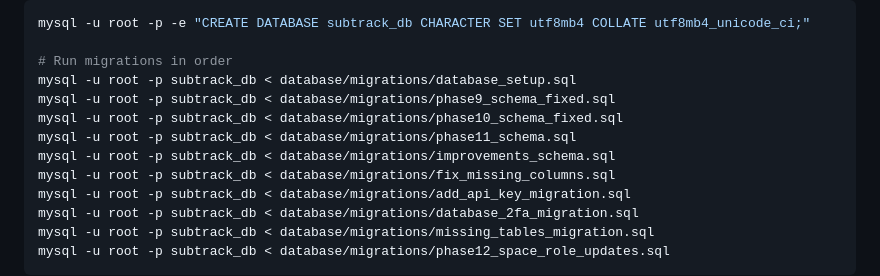
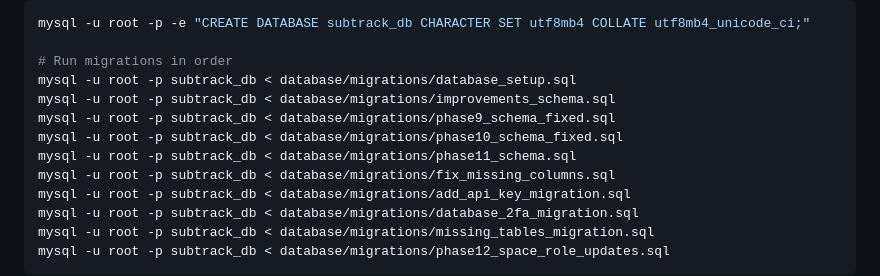
Before and after one commit to angelaqaaa/subtrack, a Markdown page: README.md, the part around the change. Rendered like a GitHub page.

Commit message:
put the migration order back and leave the real problem alone
Reordering improvements_schema.sql after phase11 makes the sequence run,
but line 74 of that file renames user_achievements to user_milestones,
and InsightsModel.php still inserts into and selects from
user_achievements. Nothing in the codebase mentions user_milestones. So
the runnable order produces a schema the app cannot use, and the original
order fails earlier on a foreign key to spaces.

No ordering fixes that. Either the rename comes out of the migration or
the model moves to the new name, and that is a change to the schema or the
code, not to the README. Restored the documented order as it was.

```diff
--- a/README.md
+++ b/README.md
@@ -71,10 +71,10 @@ mysql -u root -p -e "CREATE DATABASE subtrack_db CHARACTER SET utf8mb4 COLLATE u
 
 # Run migrations in order
 mysql -u root -p subtrack_db < database/migrations/database_setup.sql
+mysql -u root -p subtrack_db < database/migrations/improvements_schema.sql
 mysql -u root -p subtrack_db < database/migrations/phase9_schema_fixed.sql
 mysql -u root -p subtrack_db < database/migrations/phase10_schema_fixed.sql
 mysql -u root -p subtrack_db < database/migrations/phase11_schema.sql
-mysql -u root -p subtrack_db < database/migrations/improvements_schema.sql
 mysql -u root -p subtrack_db < database/migrations/fix_missing_columns.sql
 mysql -u root -p subtrack_db < database/migrations/add_api_key_migration.sql
 mysql -u root -p subtrack_db < database/migrations/database_2fa_migration.sql
```
Also changed, not shown: 1 other file.
